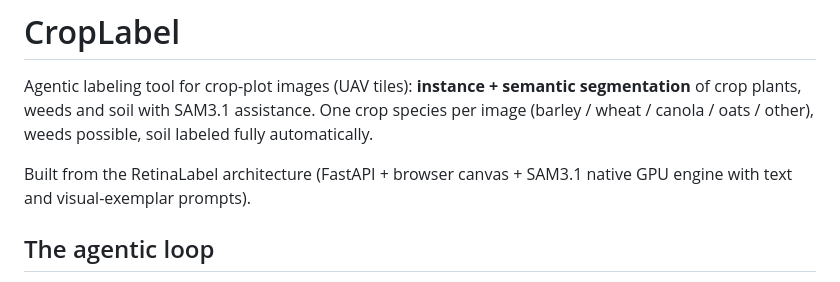
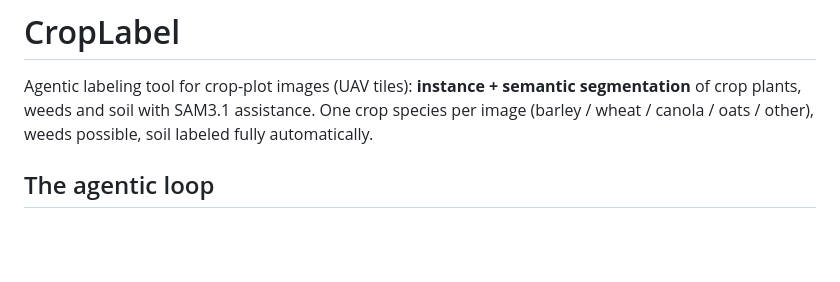
Before and after one commit to appndpird/CropLabel, a Markdown page: README.md, the part around the change. Drawn GitHub-style; blank space fills up the shorter version.

```diff
--- a/README.md
+++ b/README.md
@@ -5,8 +5,6 @@ segmentation** of crop plants, weeds and soil with SAM3.1 assistance. One crop
 species per image (barley / wheat / canola / oats / other), weeds possible,
 soil labeled fully automatically.
 
-Built from the RetinaLabel architecture (FastAPI + browser canvas + SAM3.1
-native GPU engine with text and visual-exemplar prompts).
 
 ## The agentic loop
 
```
